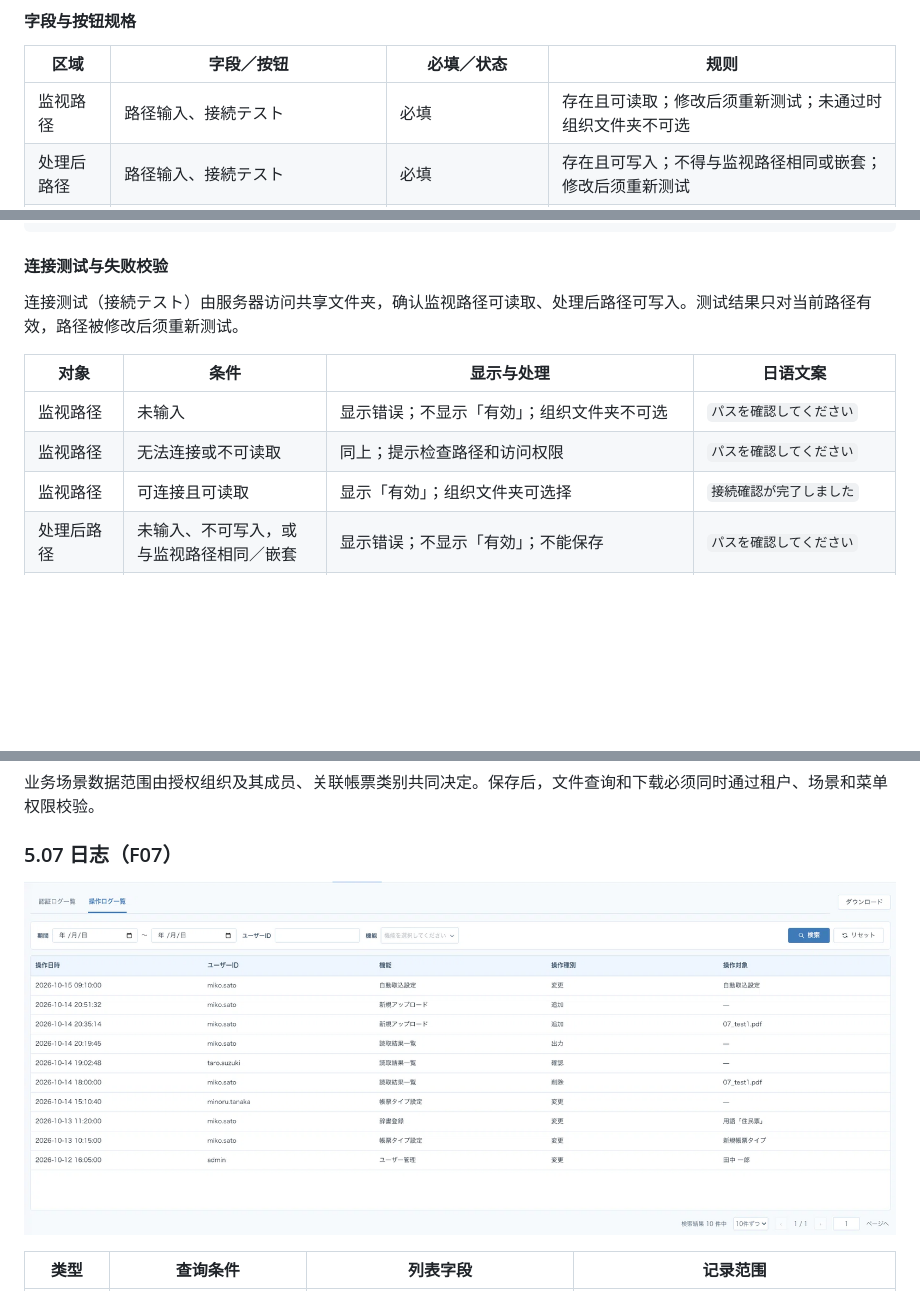
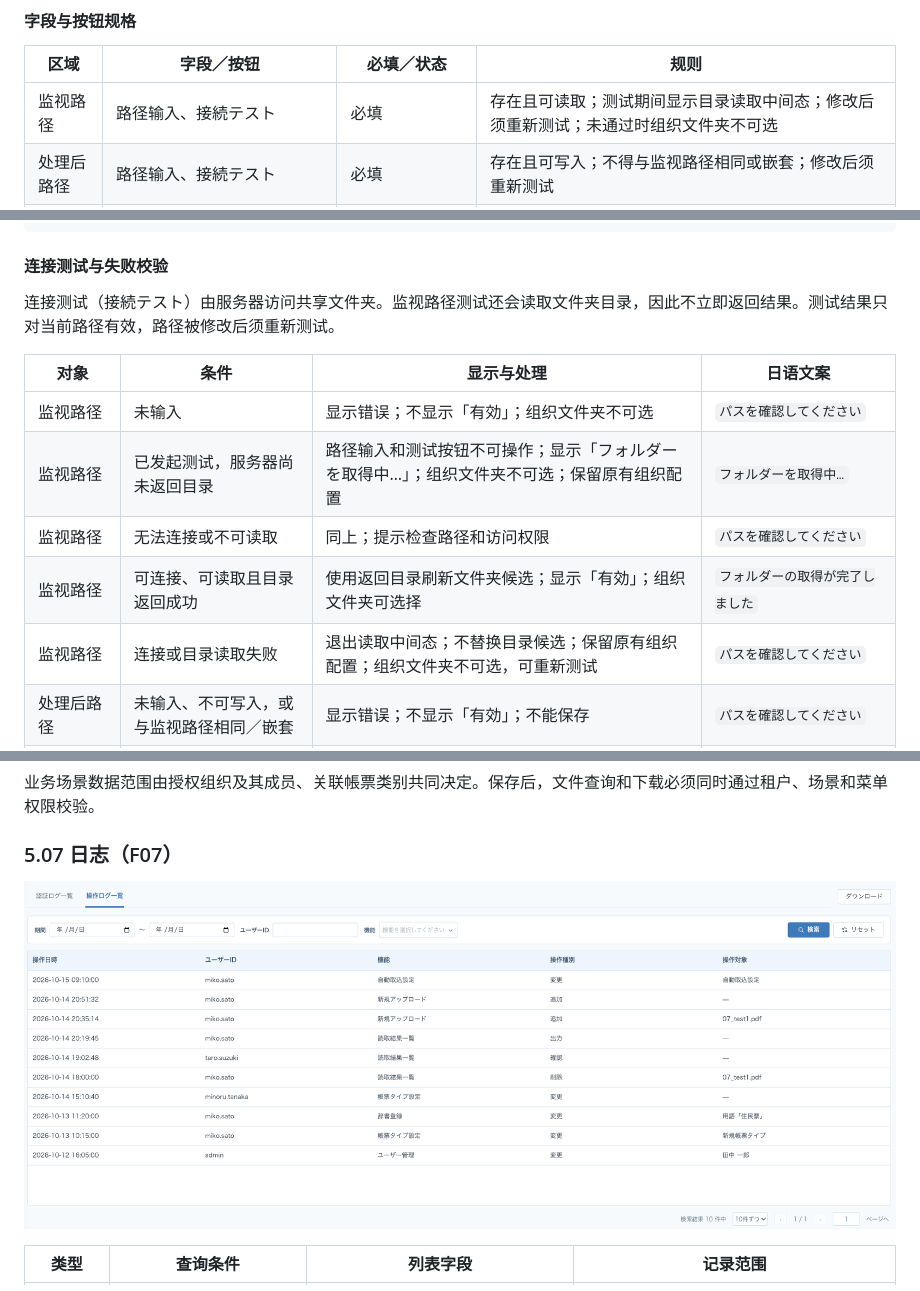
Before and after one commit to aruirage/Densan-Demo, a Markdown page: demo/PRD.zh-CN.md, 3 parts joined by grey strips. Drawn GitHub-style; pictures changed too: demo/prd/assets/logs.png; blank space fills up the shorter version.

```diff
--- a/demo/PRD.zh-CN.md
+++ b/demo/PRD.zh-CN.md
@@ -282,7 +282,7 @@ flowchart LR
 
 | 区域 | 字段／按钮 | 必填／状态 | 规则 |
 | --- | --- | --- | --- |
-| 监视路径 | 路径输入、接続テスト | 必填 | 存在且可读取；修改后须重新测试；未通过时组织文件夹不可选 |
+| 监视路径 | 路径输入、接続テスト | 必填 | 存在且可读取；测试期间显示目录读取中间态；修改后须重新测试；未通过时组织文件夹不可选 |
 | 处理后路径 | 路径输入、接続テスト | 必填 | 存在且可写入；不得与监视路径相同或嵌套；修改后须重新测试 |
 | 组织配置 | 組織を追加、组织、组织文件夹、业务场景、删除 | 路径测试通过后可选文件夹 | 每行一个组织；文件夹来自测试返回目录树 |
 | 执行设置 | 重复排除、判定方法、执行间隔、再执行回数 | 开启时可编辑 | 执行间隔 1～9999；再执行回数 0～10；保存时校验取值范围 |
@@ -298,13 +298,15 @@ flowchart LR
 
 #### 连接测试与失败校验
 
-连接测试（接続テスト）由服务器访问共享文件夹，确认监视路径可读取、处理后路径可写入。测试结果只对当前路径有效，路径被修改后须重新测试。
+连接测试（接続テスト）由服务器访问共享文件夹。监视路径测试还会读取文件夹目录，因此不立即返回结果。测试结果只对当前路径有效，路径被修改后须重新测试。
 
 | 对象 | 条件 | 显示与处理 | 日语文案 |
 | --- | --- | --- | --- |
 | 监视路径 | 未输入 | 显示错误；不显示「有効」；组织文件夹不可选 | `パスを確認してください` |
+| 监视路径 | 已发起测试，服务器尚未返回目录 | 路径输入和测试按钮不可操作；显示「フォルダーを取得中…」；组织文件夹不可选；保留原有组织配置 | `フォルダーを取得中…` |
 | 监视路径 | 无法连接或不可读取 | 同上；提示检查路径和访问权限 | `パスを確認してください` |
-| 监视路径 | 可连接且可读取 | 显示「有効」；组织文件夹可选择 | `接続確認が完了しました` |
+| 监视路径 | 可连接、可读取且目录返回成功 | 使用返回目录刷新文件夹候选；显示「有効」；组织文件夹可选择 | `フォルダーの取得が完了しました` |
+| 监视路径 | 连接或目录读取失败 | 退出读取中间态；不替换目录候选；保留原有组织配置；组织文件夹不可选，可重新测试 | `パスを確認してください` |
 | 处理后路径 | 未输入、不可写入，或与监视路径相同／嵌套 | 显示错误；不显示「有効」；不能保存 | `パスを確認してください` |
 | 处理后路径 | 可连接且可写入 | 显示「有効」 | `接続確認が完了しました` |
 | 路径修改后 | 已通过测试的路径被编辑 | 清除「有効」；组织文件夹重新锁定并提示「監視パスを先に接続テスト」；已选文件夹保留 | — |
```
Also changed, not shown: 5 other files.
